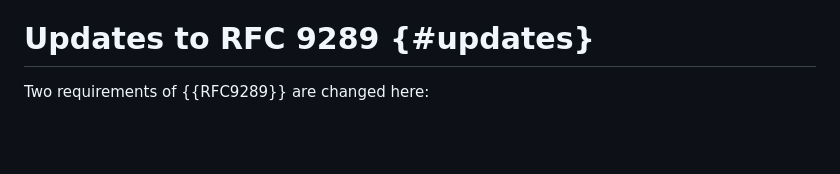
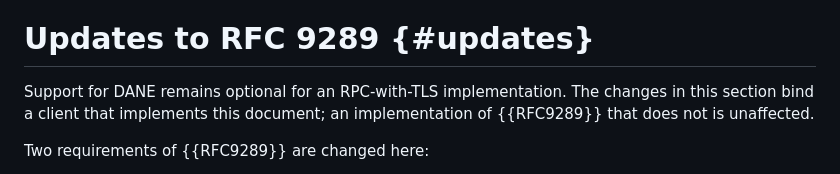
Before and after one commit to chucklever/i-d-rpc-tls-dane, a Markdown page: draft-cel-nfsv4-rpc-tls-dane.md, the part around the change. GitHub-like rendering; blank space fills up the shorter version.

Commit message:
Say that DANE support stays optional under RFC 9289
The document updates RFC 9289 and replaces several of its
recommendations with requirements. Nothing says whether an RFC 9289
implementation now has to implement DANE.

Open the Updates section by saying that it does not, and that the
changes bind a client that implements this document.

```diff
--- a/draft-cel-nfsv4-rpc-tls-dane.md
+++ b/draft-cel-nfsv4-rpc-tls-dane.md
@@ -193,6 +193,11 @@ define the corresponding owner-name convention.
 
 # Updates to RFC 9289 {#updates}
 
+Support for DANE remains optional for an RPC-with-TLS implementation.
+The changes in this section bind a client that implements this
+document; an implementation of {{RFC9289}} that does not is
+unaffected.
+
 Two requirements of {{RFC9289}} are changed here:
 
 * Section 5.2.1 of {{RFC9289}} requires PKIX path validation and a
```
